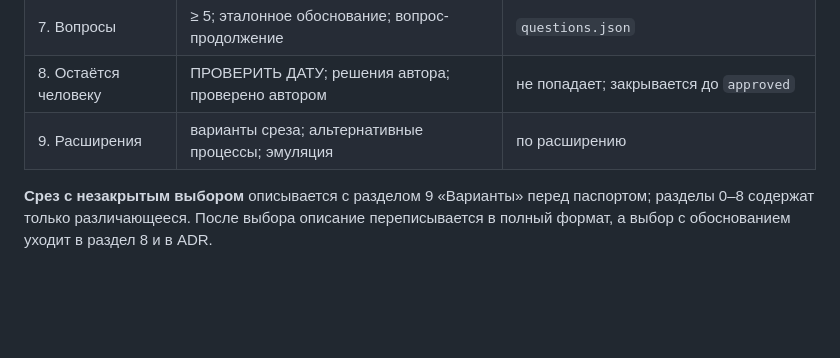
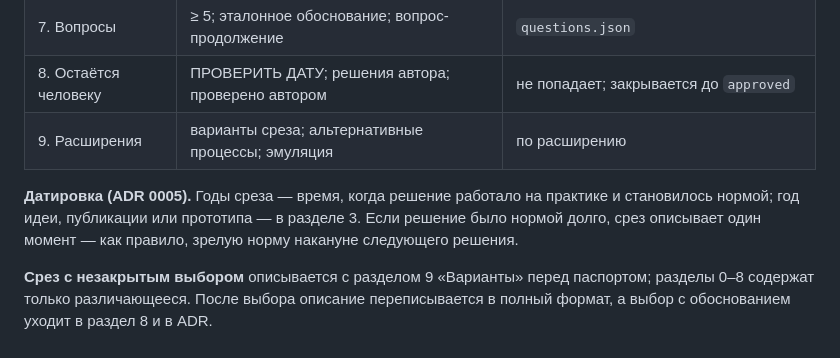
Before and after one commit to Vitali-Karaliou2/timeslices, a Markdown page: docs/spec/slice-description-format.md, the part around the change. Drawn GitHub-style; blank space fills up the shorter version.

```diff
--- a/docs/spec/slice-description-format.md
+++ b/docs/spec/slice-description-format.md
@@ -22,6 +22,10 @@
 | 8. Остаётся человеку | ПРОВЕРИТЬ ДАТУ; решения автора; проверено автором | не попадает; закрывается до `approved` |
 | 9. Расширения | варианты среза; альтернативные процессы; эмуляция | по расширению |
 
+**Датировка (ADR 0005).** Годы среза — время, когда решение работало на практике и становилось
+нормой; год идеи, публикации или прототипа — в разделе 3. Если решение было нормой долго, срез
+описывает один момент — как правило, зрелую норму накануне следующего решения.
+
 **Срез с незакрытым выбором** описывается с разделом 9 «Варианты» перед паспортом; разделы
 0–8 содержат только различающееся. После выбора описание переписывается в полный формат,
 а выбор с обоснованием уходит в раздел 8 и в ADR.
```
Also changed, not shown: docs/decisions/0005-slice-dating-and-four-slices.md (added, +32 -0 lines), docs/plans/session-03-directory.md (added, +61 -0 lines).
